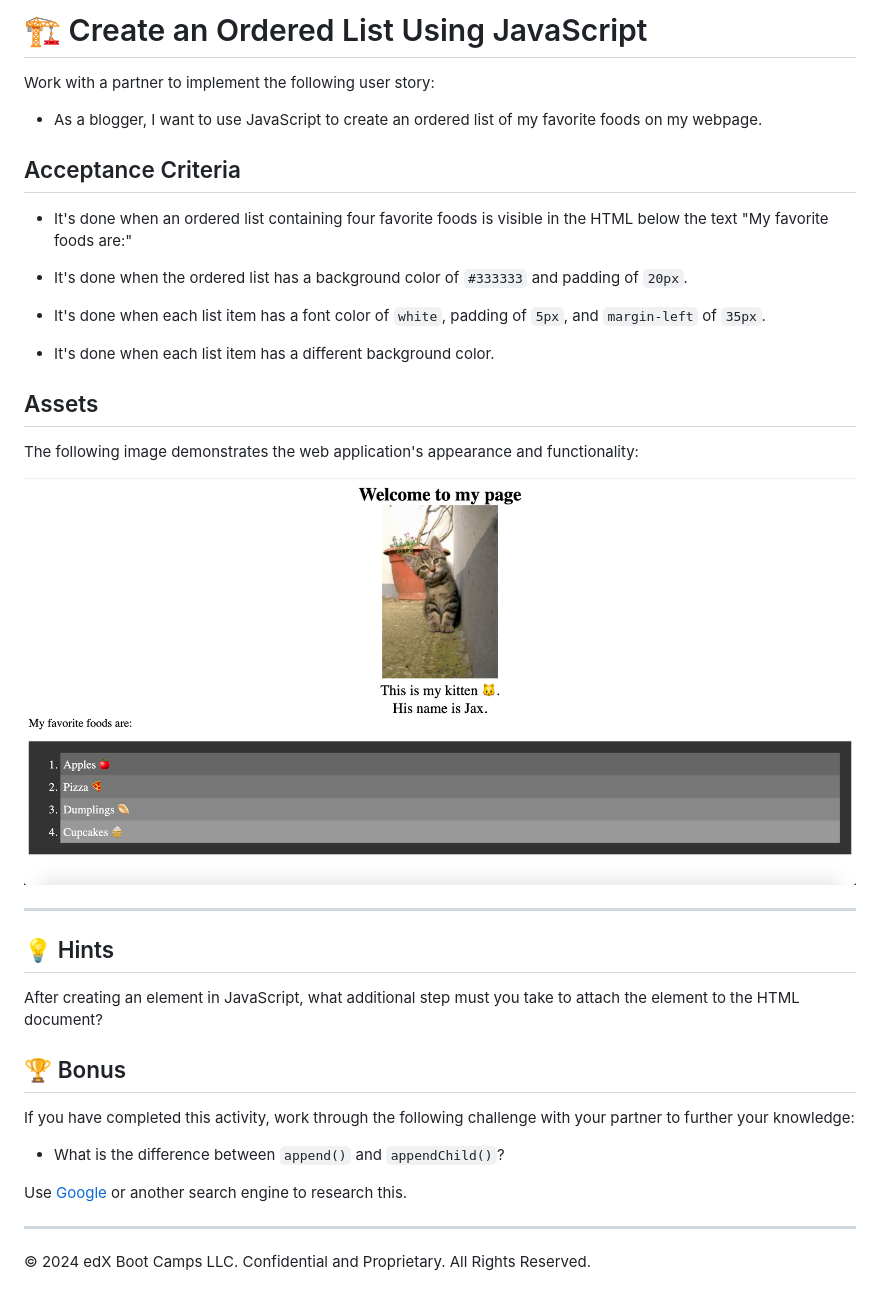
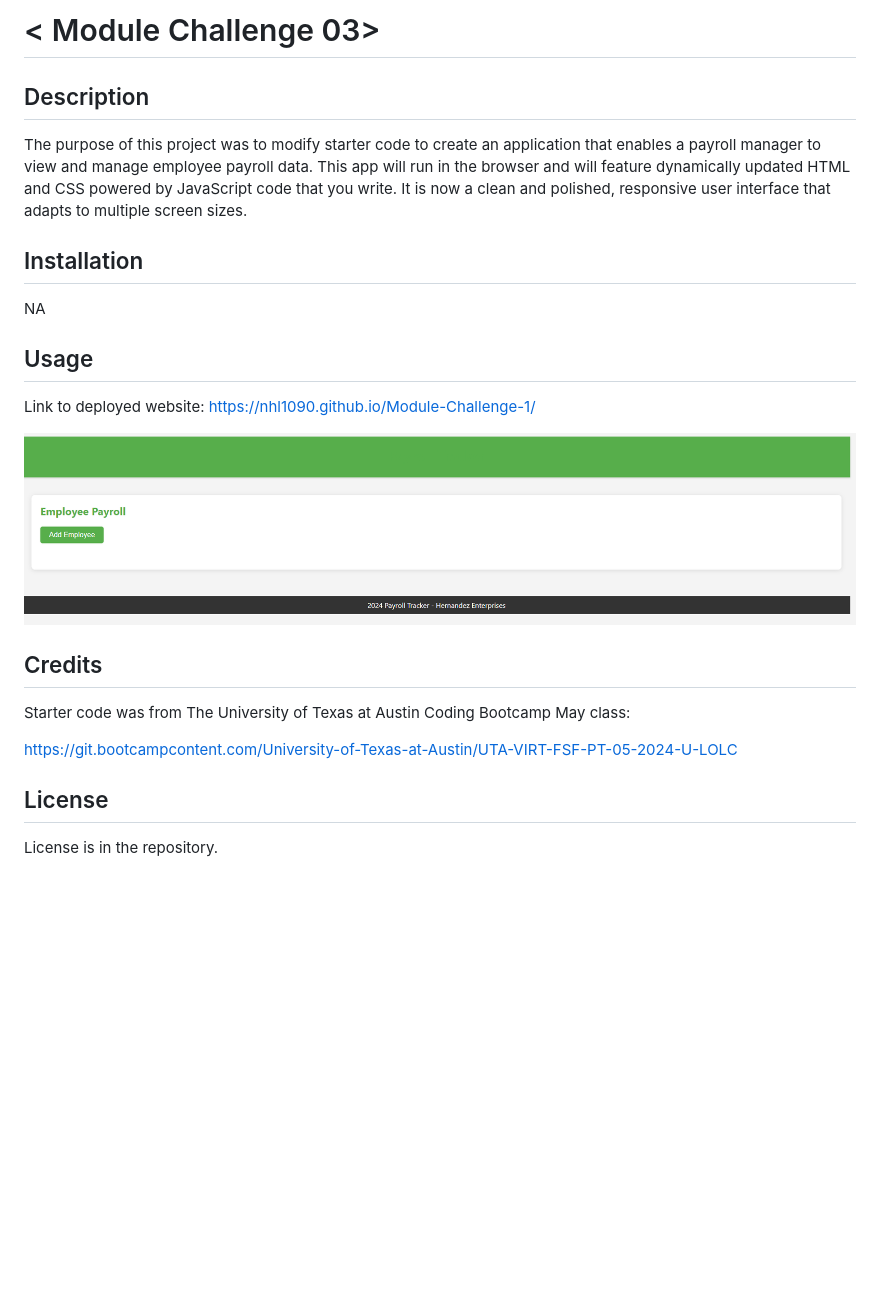
Before and after one commit to nhl1090/Employee-Payroll-Tracker, a Markdown page: 08-Stu_Create-Append/README.md, the part around the change. Rendered like a GitHub page; pictures changed too: 08-Stu_Create-Append/images/01-screenshot.png (deleted), 08-Stu_Create-Append/images/Screenshot.png (added); blank space fills up the shorter version.

Commit message:
Added screenshot of application and edited README file.

```diff
--- a/08-Stu_Create-Append/README.md
+++ b/08-Stu_Create-Append/README.md
@@ -1,38 +1,26 @@
-# 🏗️ Create an Ordered List Using JavaScript
+# < Module Challenge 03>
 
-Work with a partner to implement the following user story:
+## Description
 
-* As a blogger, I want to use JavaScript to create an ordered list of my favorite foods on my webpage.
+The purpose of this project was to modify starter code to create an application that enables a payroll manager to view and manage employee payroll data. This app will run in the browser and will feature dynamically updated HTML and CSS powered by JavaScript code that you write. It is now a clean and polished, responsive user interface that adapts to multiple screen sizes.
 
-## Acceptance Criteria
+## Installation
 
-* It's done when an ordered list containing four favorite foods is visible in the HTML below the text "My favorite foods are:"
+NA
 
-* It's done when the ordered list has a background color of `#333333` and padding of `20px`.
+## Usage
 
-* It's done when each list item has a font color of `white`, padding of `5px`, and `margin-left` of `35px`.
+Link to deployed website: https://nhl1090.github.io/Module-Challenge-1/
 
-* It's done when each list item has a different background color.
+![Deployed Application](./images/Screenshot.png)
 
-## Assets
+## Credits
 
-The following image demonstrates the web application's appearance and functionality:
+Starter code was from The University of Texas at Austin Coding Bootcamp May class:
 
-![The text "Welcome to my page," appears above a centered kitten photo, above the text "My favorite foods are:" and a list of four foods.](./images/01-screenshot.png)
+https://git.bootcampcontent.com/University-of-Texas-at-Austin/UTA-VIRT-FSF-PT-05-2024-U-LOLC
 
----
 
-## 💡 Hints
+## License
 
-After creating an element in JavaScript, what additional step must you take to attach the element to the HTML document?
-
-## 🏆 Bonus
-
-If you have completed this activity, work through the following challenge with your partner to further your knowledge:
-
-* What is the difference between `append()` and `appendChild()`?
-
-Use [Google](https://www.google.com) or another search engine to research this.
-
----
-© 2024 edX Boot Camps LLC. Confidential and Proprietary. All Rights Reserved.
+License is in the repository.
```
